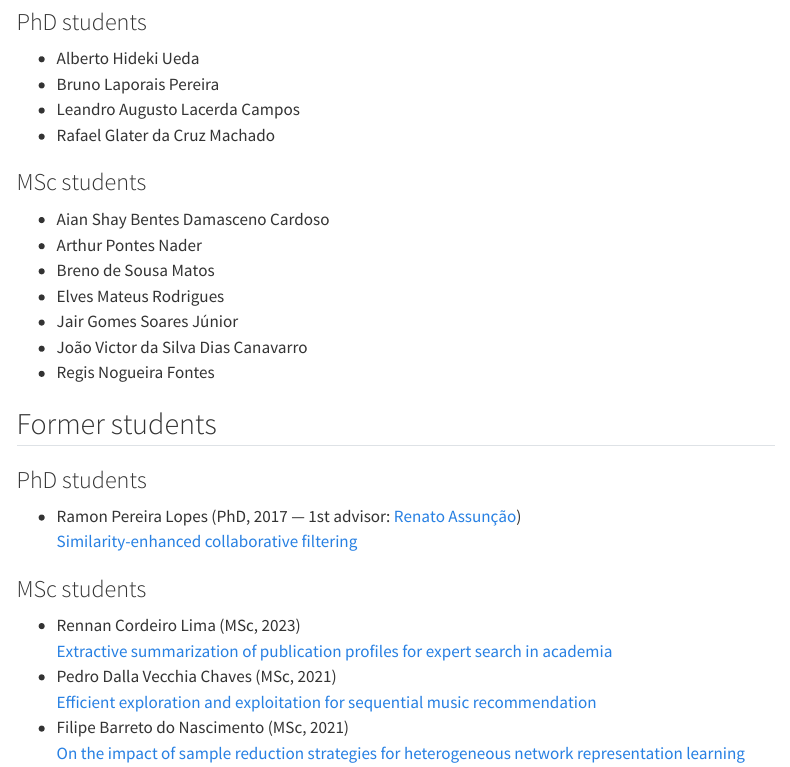
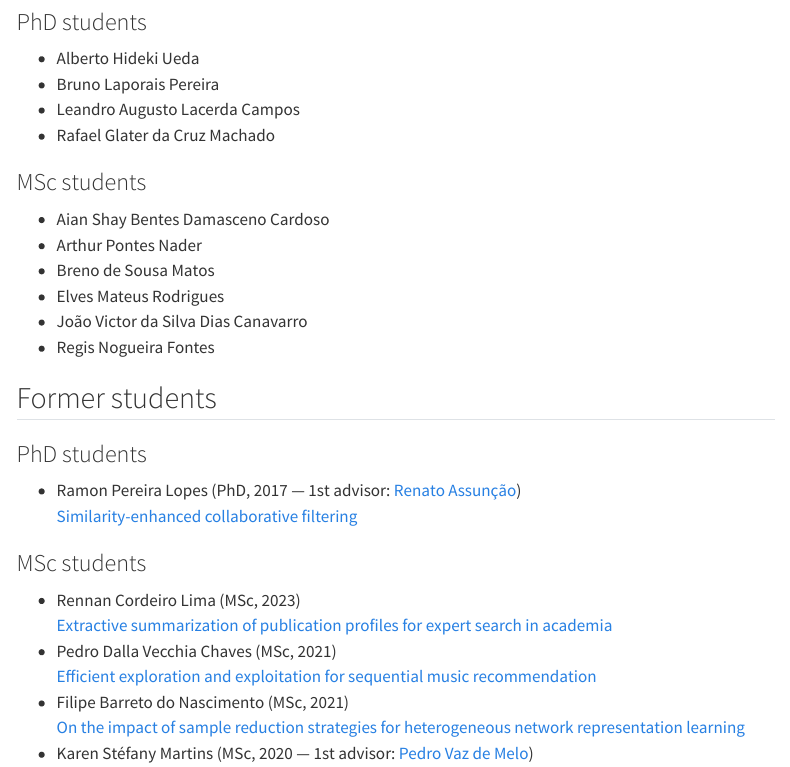
Before and after one commit to rodrygosantos/rodrygosantos.github.io, a Quarto document (students.qmd): the page in a window 1100 px wide, from 200 px down. Rendered offline with R 4.5, knitr and Pandoc in place of Quarto, with nearby package versions; menus at the side of the page are left out.

Commit message:
Update students.qmd

```diff
--- a/students.qmd
+++ b/students.qmd
@@ -19,7 +19,6 @@ I am always keen to supervise highly motivated students in the broad area of [in
 - Arthur Pontes Nader
 - Breno de Sousa Matos
 - Elves Mateus Rodrigues
-- Jair Gomes Soares Júnior
 - João Victor da Silva Dias Canavarro
 - Regis Nogueira Fontes
 
```
